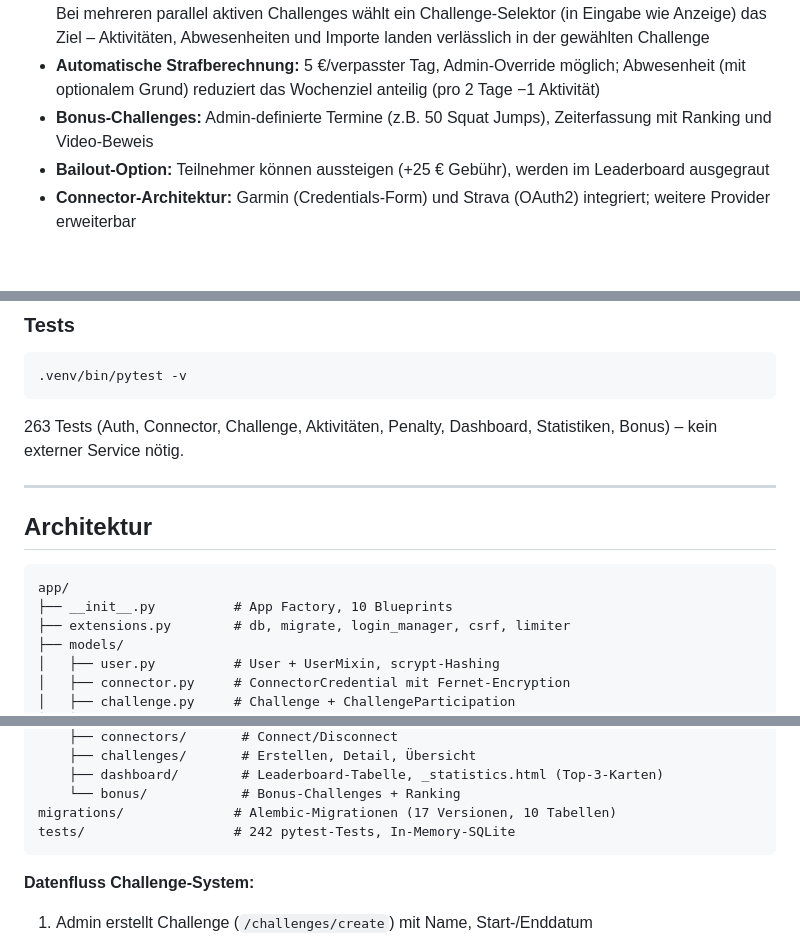
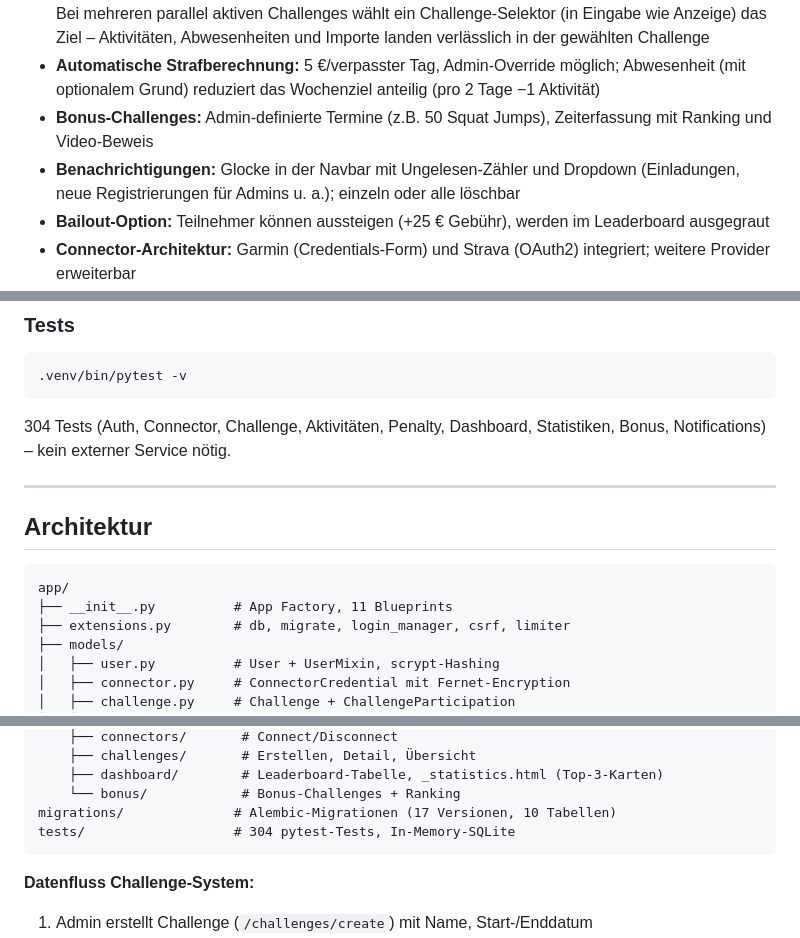
Before and after one commit to total-verpLANt/sport-challenge, a Markdown page: README.md, 3 parts joined by grey strips. GitHub-like rendering; blank space fills up the shorter version.

````diff
--- a/README.md
+++ b/README.md
@@ -9,6 +9,7 @@ Flask-Webanwendung für Fitness-Challenges mit Leaderboard, Strafberechnung und
 - **Aktivitäts-Tracking:** Manuelles Eintragen (mit Foto-/Video-Upload) oder Import aus Garmin/Strava. Bei mehreren parallel aktiven Challenges wählt ein Challenge-Selektor (in Eingabe wie Anzeige) das Ziel – Aktivitäten, Abwesenheiten und Importe landen verlässlich in der gewählten Challenge
 - **Automatische Strafberechnung:** 5 €/verpasster Tag, Admin-Override möglich; Abwesenheit (mit optionalem Grund) reduziert das Wochenziel anteilig (pro 2 Tage −1 Aktivität)
 - **Bonus-Challenges:** Admin-definierte Termine (z.B. 50 Squat Jumps), Zeiterfassung mit Ranking und Video-Beweis
+- **Benachrichtigungen:** Glocke in der Navbar mit Ungelesen-Zähler und Dropdown (Einladungen, neue Registrierungen für Admins u. a.); einzeln oder alle löschbar
 - **Bailout-Option:** Teilnehmer können aussteigen (+25 € Gebühr), werden im Leaderboard ausgegraut
 - **Connector-Architektur:** Garmin (Credentials-Form) und Strava (OAuth2) integriert; weitere Provider erweiterbar
 - Credentials werden Fernet-verschlüsselt in der DB gespeichert; Passwörter mit scrypt N=2^17 gehasht
@@ -115,7 +116,7 @@ SECRET_KEY=dev FLASK_DEBUG=1 .venv/bin/python run.py
 .venv/bin/pytest -v
 ```
 
-263 Tests (Auth, Connector, Challenge, Aktivitäten, Penalty, Dashboard, Statistiken, Bonus) – kein externer Service nötig.
+304 Tests (Auth, Connector, Challenge, Aktivitäten, Penalty, Dashboard, Statistiken, Bonus, Notifications) – kein externer Service nötig.
 
 ---
 
@@ -123,7 +124,7 @@ SECRET_KEY=dev FLASK_DEBUG=1 .venv/bin/python run.py
 
 ```
 app/
-├── __init__.py          # App Factory, 10 Blueprints
+├── __init__.py          # App Factory, 11 Blueprints
 ├── extensions.py        # db, migrate, login_manager, csrf, limiter
 ├── models/
 │   ├── user.py          # User + UserMixin, scrypt-Hashing
@@ -165,7 +166,7 @@ app/
     ├── dashboard/        # Leaderboard-Tabelle, _statistics.html (Top-3-Karten)
     └── bonus/            # Bonus-Challenges + Ranking
 migrations/              # Alembic-Migrationen (17 Versionen, 10 Tabellen)
-tests/                   # 242 pytest-Tests, In-Memory-SQLite
+tests/                   # 304 pytest-Tests, In-Memory-SQLite
 ```
 
 **Datenfluss Challenge-System:**
````
Also changed, not shown: CLAUDE.md (+30 -15 lines), docs/lessons-learned.md (+50 -0 lines).
